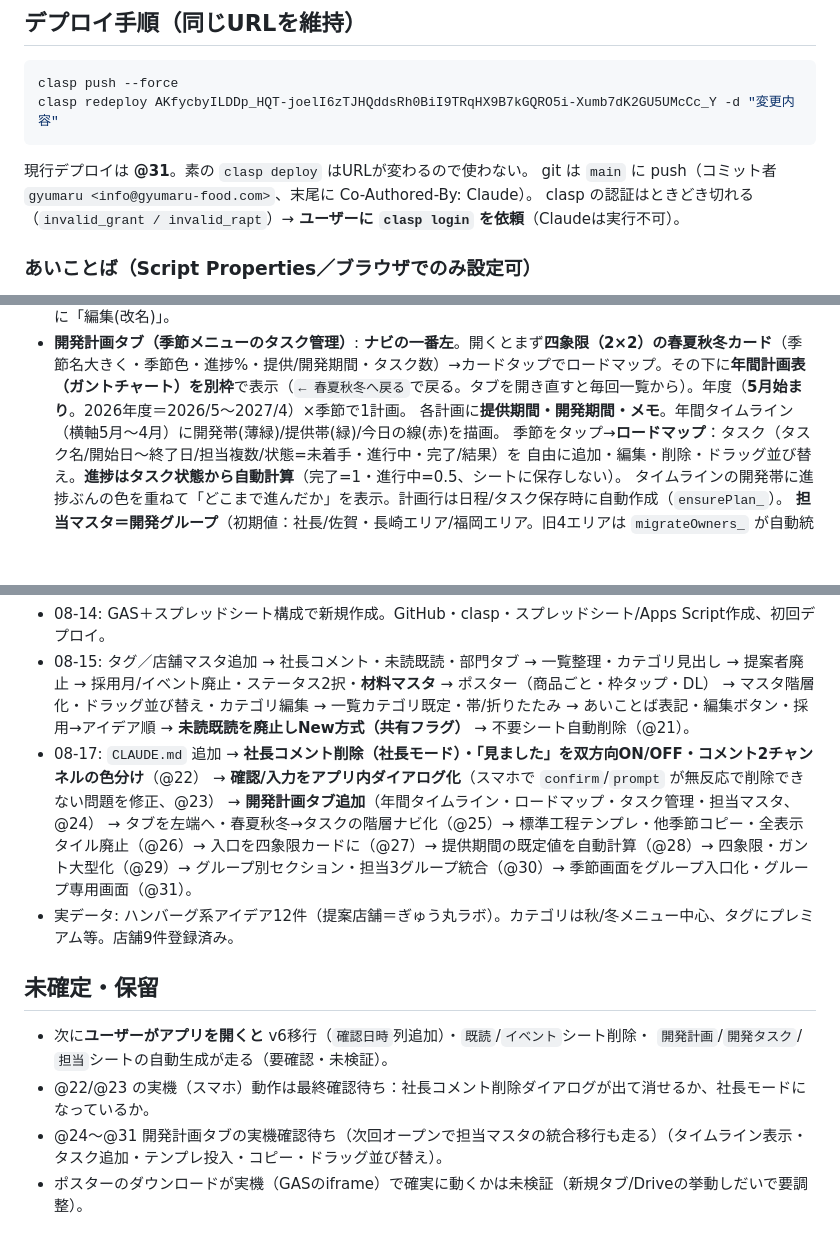
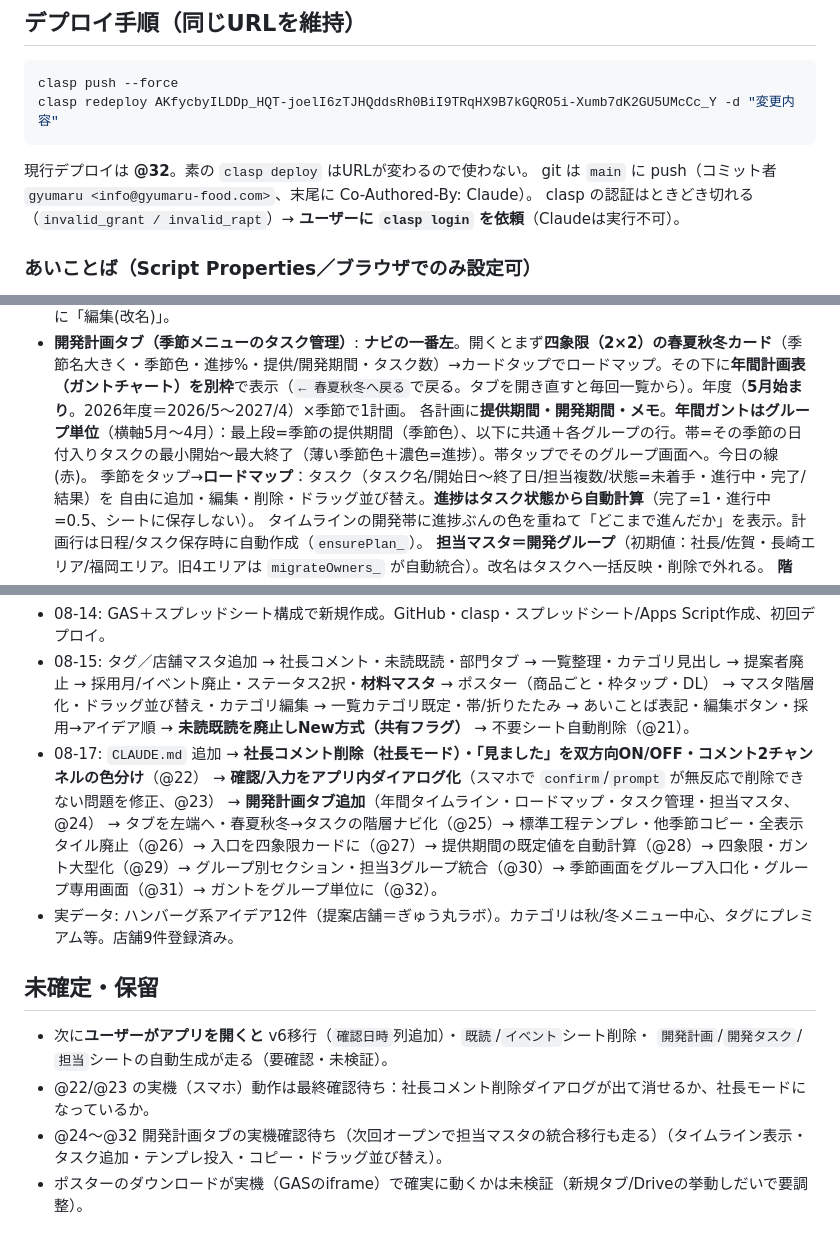
Before and after one commit to gyumaru1978/gyumaru-idea-share, a Markdown page: CLAUDE.md, 3 parts joined by grey strips. Rendered like a GitHub page; blank space fills up the shorter version.

Commit message:
CLAUDE.md 更新（ガントをグループ単位に、@32）
Co-Authored-By: Claude Opus 5 <noreply@anthropic.com>

````diff
--- a/CLAUDE.md
+++ b/CLAUDE.md
@@ -23,7 +23,7 @@
 clasp push --force
 clasp redeploy AKfycbyILDDp_HQT-joelI6zTJHQddsRh0BiI9TRqHX9B7kGQRO5i-Xumb7dK2GU5UMcCc_Y -d "変更内容"
 ```
-現行デプロイは **@31**。素の `clasp deploy` はURLが変わるので使わない。
+現行デプロイは **@32**。素の `clasp deploy` はURLが変わるので使わない。
 git は `main` に push（コミット者 `gyumaru <info@gyumaru-food.com>`、末尾に Co-Authored-By: Claude）。
 clasp の認証はときどき切れる（`invalid_grant / invalid_rapt`）→ **ユーザーに `clasp login` を依頼**（Claudeは実行不可）。
 
@@ -59,7 +59,7 @@ clasp の認証はときどき切れる（`invalid_grant / invalid_rapt`）→ *
 - **ポスター**: 商品ごと＋店舗ラベル（タイトルなし）。完成イメージと同じ「枠タップ」方式で新規登録中でも追加可（保存時に登録）。DL可。
 - **マスタ画面は階層メニュー**（入口→各マスタ→戻る）。並び替えは**ドラッグ**（グリップ）。店舗/カテゴリ/タグ/担当に「編集(改名)」。
 - **開発計画タブ（季節メニューのタスク管理）**: **ナビの一番左**。開くとまず**四象限（2×2）の春夏秋冬カード**（季節名大きく・季節色・進捗%・提供/開発期間・タスク数）→カードタップでロードマップ。その下に**年間計画表（ガントチャート）を別枠**で表示（`← 春夏秋冬へ戻る`で戻る。タブを開き直すと毎回一覧から）。年度（**5月始まり**。2026年度＝2026/5〜2027/4）×季節で1計画。
-  各計画に**提供期間・開発期間・メモ**。年間タイムライン（横軸5月〜4月）に開発帯(薄緑)/提供帯(緑)/今日の線(赤)を描画。
+  各計画に**提供期間・開発期間・メモ**。**年間ガントはグループ単位**（横軸5月〜4月）：最上段=季節の提供期間（季節色）、以下に共通＋各グループの行。帯=その季節の日付入りタスクの最小開始〜最大終了（薄い季節色＋濃色=進捗）。帯タップでそのグループ画面へ。今日の線(赤)。
   季節をタップ→**ロードマップ**：タスク（タスク名/開始日〜終了日/担当複数/状態=未着手・進行中・完了/結果）を
   自由に追加・編集・削除・ドラッグ並び替え。**進捗はタスク状態から自動計算**（完了=1・進行中=0.5、シートに保存しない）。
   タイムラインの開発帯に進捗ぶんの色を重ねて「どこまで進んだか」を表示。計画行は日程/タスク保存時に自動作成（`ensurePlan_`）。
@@ -93,12 +93,12 @@ scratchpad に `mock.js`＋`preview.html` を置き `http://localhost:8137/previ
 - 08-17: `CLAUDE.md` 追加 → **社長コメント削除（社長モード）・「見ました」を双方向ON/OFF・コメント2チャンネルの色分け**（@22）
   → **確認/入力をアプリ内ダイアログ化**（スマホで `confirm`/`prompt` が無反応で削除できない問題を修正、@23）
   → **開発計画タブ追加**（年間タイムライン・ロードマップ・タスク管理・担当マスタ、@24）
-  → タブを左端へ・春夏秋冬→タスクの階層ナビ化（@25）→ 標準工程テンプレ・他季節コピー・全表示タイル廃止（@26）→ 入口を四象限カードに（@27）→ 提供期間の既定値を自動計算（@28）→ 四象限・ガント大型化（@29）→ グループ別セクション・担当3グループ統合（@30）→ 季節画面をグループ入口化・グループ専用画面（@31）。
+  → タブを左端へ・春夏秋冬→タスクの階層ナビ化（@25）→ 標準工程テンプレ・他季節コピー・全表示タイル廃止（@26）→ 入口を四象限カードに（@27）→ 提供期間の既定値を自動計算（@28）→ 四象限・ガント大型化（@29）→ グループ別セクション・担当3グループ統合（@30）→ 季節画面をグループ入口化・グループ専用画面（@31）→ ガントをグループ単位に（@32）。
 - 実データ: ハンバーグ系アイデア12件（提案店舗＝ぎゅう丸ラボ）。カテゴリは秋/冬メニュー中心、タグにプレミアム等。店舗9件登録済み。
 
 ## 未確定・保留
 - 次に**ユーザーがアプリを開くと** v6移行（`確認日時`列追加）・`既読`/`イベント`シート削除・
   `開発計画`/`開発タスク`/`担当`シートの自動生成が走る（要確認・未検証）。
 - @22/@23 の実機（スマホ）動作は最終確認待ち：社長コメント削除ダイアログが出て消せるか、社長モードになっているか。
-- @24〜@31 開発計画タブの実機確認待ち（次回オープンで担当マスタの統合移行も走る）（タイムライン表示・タスク追加・テンプレ投入・コピー・ドラッグ並び替え）。
+- @24〜@32 開発計画タブの実機確認待ち（次回オープンで担当マスタの統合移行も走る）（タイムライン表示・タスク追加・テンプレ投入・コピー・ドラッグ並び替え）。
 - ポスターのダウンロードが実機（GASのiframe）で確実に動くかは未検証（新規タブ/Driveの挙動しだいで要調整）。
````
